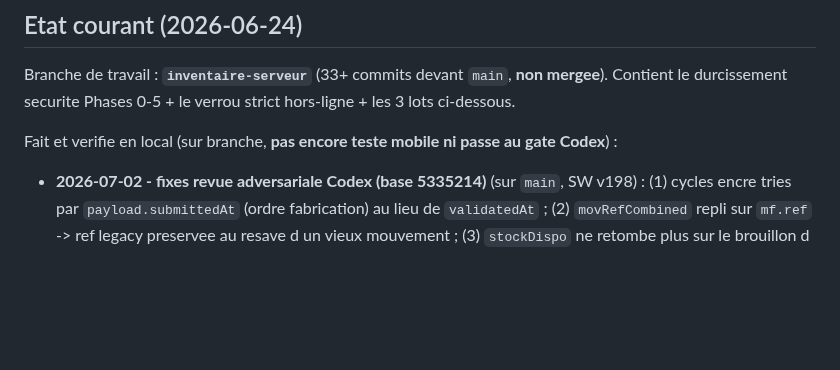
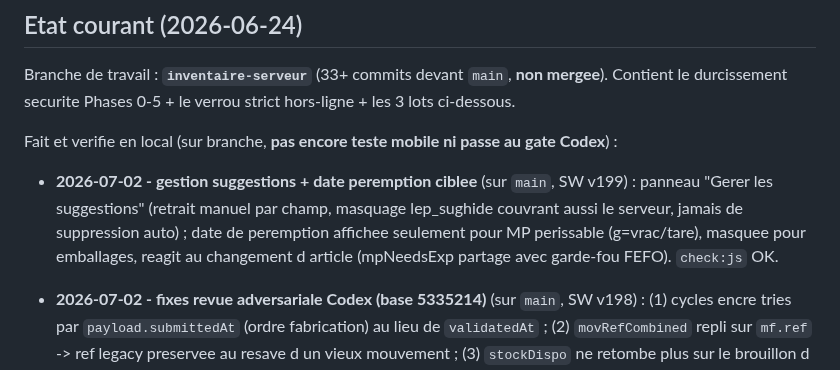
Before and after one commit to RAYANPEACE/PRODUCTION-SIPS, a Markdown page: docs/SIPS_LOCAL_SERVER_HANDOFF.md, the part around the change. Drawn GitHub-style; blank space fills up the shorter version.

Commit message:
docs(handoff): suggestions + date peremption ciblee v199
Co-Authored-By: Claude Opus 4.8 <noreply@anthropic.com>

```diff
--- a/docs/SIPS_LOCAL_SERVER_HANDOFF.md
+++ b/docs/SIPS_LOCAL_SERVER_HANDOFF.md
@@ -15,6 +15,7 @@ Remplacer les echanges de fichiers WhatsApp par une base centrale locale (serveu
 Branche de travail : **`inventaire-serveur`** (33+ commits devant `main`, **non mergee**). Contient le durcissement securite Phases 0-5 + le verrou strict hors-ligne + les 3 lots ci-dessous.
 
 Fait et verifie en local (sur branche, **pas encore teste mobile ni passe au gate Codex**) :
+- **2026-07-02 - gestion suggestions + date peremption ciblee** (sur `main`, SW v199) : panneau "Gerer les suggestions" (retrait manuel par champ, masquage lep_sughide couvrant aussi le serveur, jamais de suppression auto) ; date de peremption affichee seulement pour MP perissable (g=vrac/tare), masquee pour emballages, reagit au changement d article (mpNeedsExp partage avec garde-fou FEFO). `check:js` OK.
 - **2026-07-02 - fixes revue adversariale Codex (base 5335214)** (sur `main`, SW v198) : (1) cycles encre tries par `payload.submittedAt` (ordre fabrication) au lieu de `validatedAt` ; (2) `movRefCombined` repli sur `mf.ref` -> ref legacy preservee au resave d un vieux mouvement ; (3) `stockDispo` ne retombe plus sur le brouillon d inventaire en cours ; echec serveur partiel -> etat manuel + note d erreur visible sur Capacite/Plan ; (4) doc convention inventaire=debut de journee (justifie `includeStartDate:true`). Finding same-day inventaire = non-probleme (compte en debut de journee). `check:js` OK.
 - **2026-07-02 - suivi cartouches encre + LAITY surligne + suggestions partagees + fix bobine** (sur `main`) : (1) LAITY surligne (fond bleu) au lieu du texte ; (2) suggestions matricule/chauffeur/dest desormais PARTAGEES (derivees des mouvements valides serveur, fusion + local offline) ; (3) machine flag `encre` (m20) + bouton 'changement de cartouches' + champ 'cartons avant changement' en production -> onglet Capacite affiche rendement moyen/jeu, max cartons par produit, restant du cycle en cours (cycles comptes en sachets, dechets film au prorata, 'en apprentissage' sans cycle complet) ; (4) fix bouton '+ bobine' qui faisait remonter l'ecran mobile (maj en place). SW v194. Tests : `check:js`, `test:stock` 46/46, `test:lot` 11/11 + trace logique cycles OK.
 - **2026-07-02 - capacite/plan + LAITY bleu + champs evolutifs** (sur `main`) : Capacite/Plan reutilisent `computeStockData()` (source officielle onglet Stock, avec `includeStartDate`) -> corrige l ecart 1800 vs 1300 (sortie du jour ignoree) ; produit LAITY colore en bleu partout dans l UI (helpers `isLaity`/`hlLaity`, classe `.laity`) ; Entree/Sortie : champ `ref` unique remplace par matricule/chauffeur/destinataire(sortie)/provenance(entree) en datalist a suggestions memorisees (localStorage `lep_sug_*`), `ref` combine conserve pour compat. SW v192. Tests : `check:js`, `test:stock` 46/46, `test:lot` 11/11.
```
